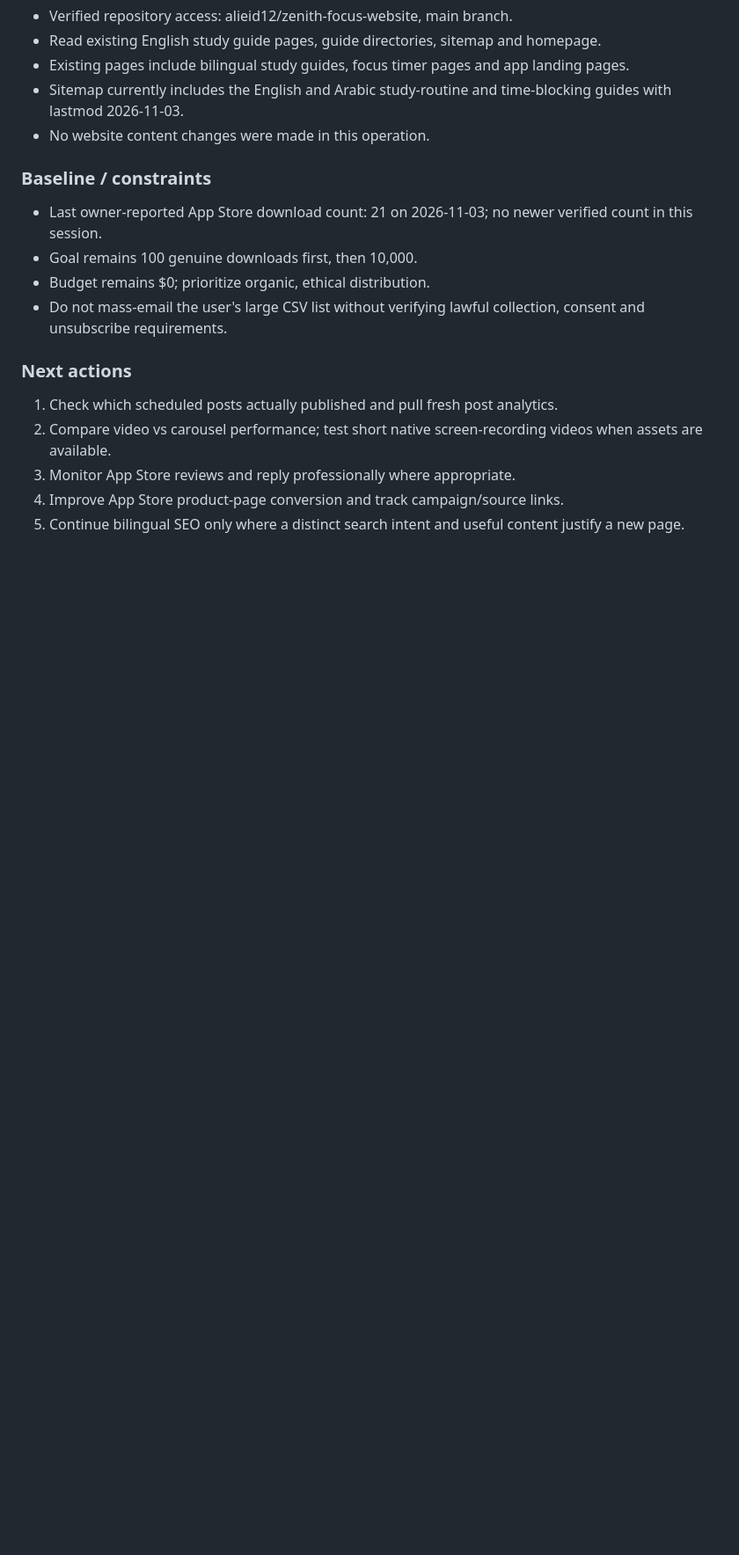
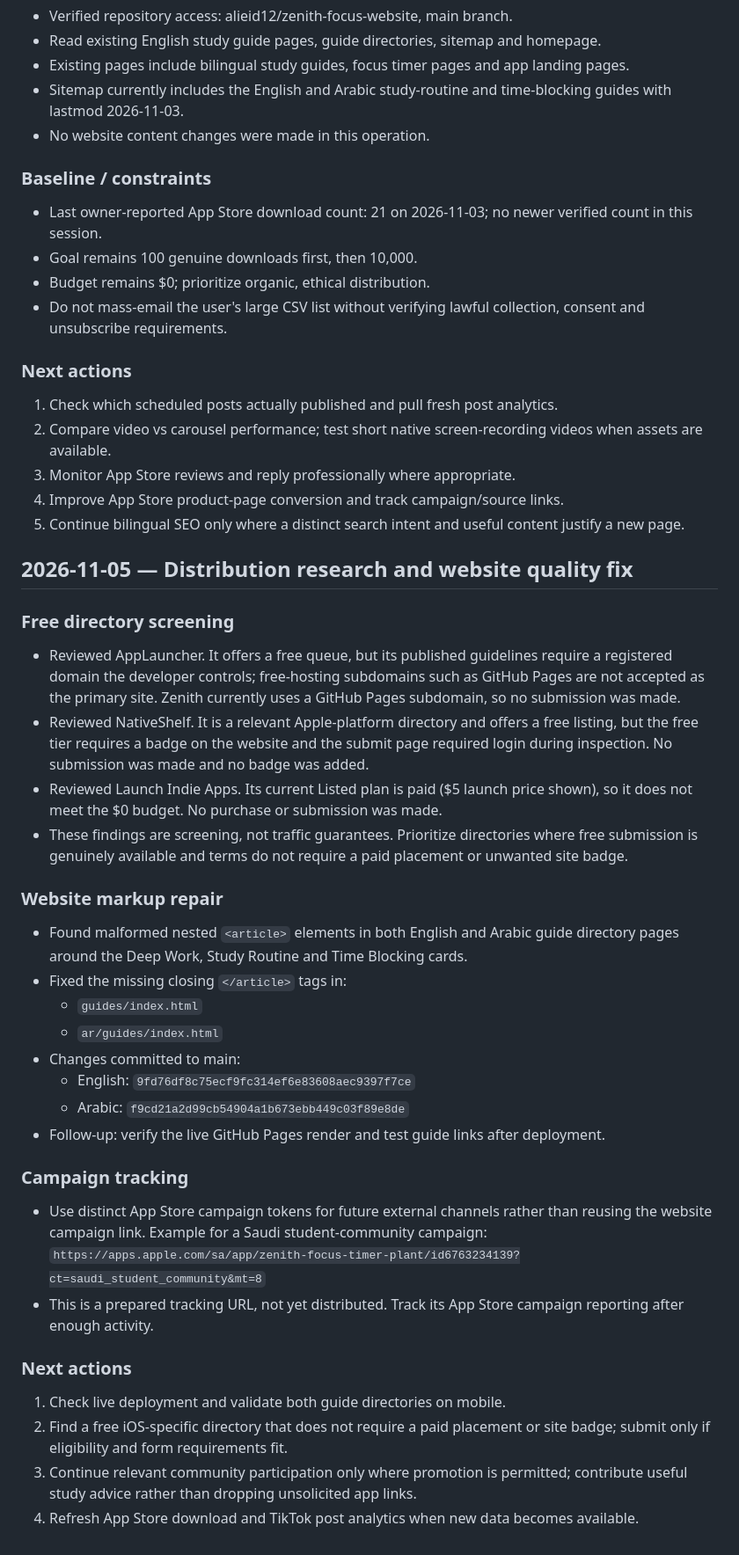
Before and after one commit to alieid12/zenith-focus-website, a Markdown page: growth-log.md, the part around the change. Shown at 88% size. Rendered like a GitHub page; blank space fills up the shorter version.

Commit message:
Log Zenith distribution research and guide markup fix

```diff
--- a/growth-log.md
+++ b/growth-log.md
@@ -57,3 +57,32 @@ Period queried: 2026-10-24 to 2026-11-05.
 3. Monitor App Store reviews and reply professionally where appropriate.
 4. Improve App Store product-page conversion and track campaign/source links.
 5. Continue bilingual SEO only where a distinct search intent and useful content justify a new page.
+
+## 2026-11-05 — Distribution research and website quality fix
+
+### Free directory screening
+- Reviewed AppLauncher. It offers a free queue, but its published guidelines require a registered domain the developer controls; free-hosting subdomains such as GitHub Pages are not accepted as the primary site. Zenith currently uses a GitHub Pages subdomain, so no submission was made.
+- Reviewed NativeShelf. It is a relevant Apple-platform directory and offers a free listing, but the free tier requires a badge on the website and the submit page required login during inspection. No submission was made and no badge was added.
+- Reviewed Launch Indie Apps. Its current Listed plan is paid ($5 launch price shown), so it does not meet the $0 budget. No purchase or submission was made.
+- These findings are screening, not traffic guarantees. Prioritize directories where free submission is genuinely available and terms do not require a paid placement or unwanted site badge.
+
+### Website markup repair
+- Found malformed nested `<article>` elements in both English and Arabic guide directory pages around the Deep Work, Study Routine and Time Blocking cards.
+- Fixed the missing closing `</article>` tags in:
+  - `guides/index.html`
+  - `ar/guides/index.html`
+- Changes committed to main:
+  - English: `9fd76df8c75ecf9fc314ef6e83608aec9397f7ce`
+  - Arabic: `f9cd21a2d99cb54904a1b673ebb449c03f89e8de`
+- Follow-up: verify the live GitHub Pages render and test guide links after deployment.
+
+### Campaign tracking
+- Use distinct App Store campaign tokens for future external channels rather than reusing the website campaign link. Example for a Saudi student-community campaign:
+  `https://apps.apple.com/sa/app/zenith-focus-timer-plant/id6763234139?ct=saudi_student_community&mt=8`
+- This is a prepared tracking URL, not yet distributed. Track its App Store campaign reporting after enough activity.
+
+### Next actions
+1. Check live deployment and validate both guide directories on mobile.
+2. Find a free iOS-specific directory that does not require a paid placement or site badge; submit only if eligibility and form requirements fit.
+3. Continue relevant community participation only where promotion is permitted; contribute useful study advice rather than dropping unsolicited app links.
+4. Refresh App Store download and TikTok post analytics when new data becomes available.
```
